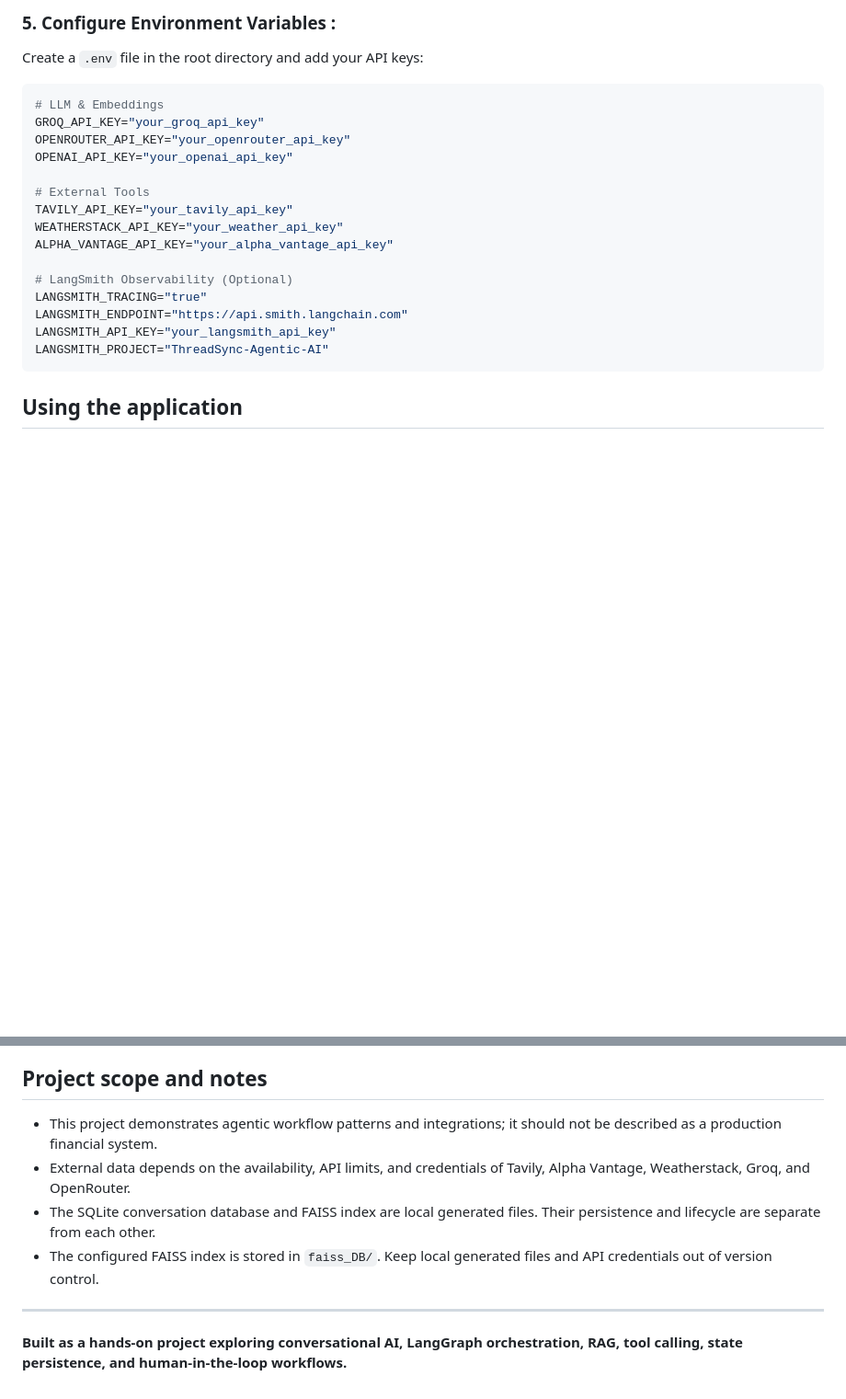
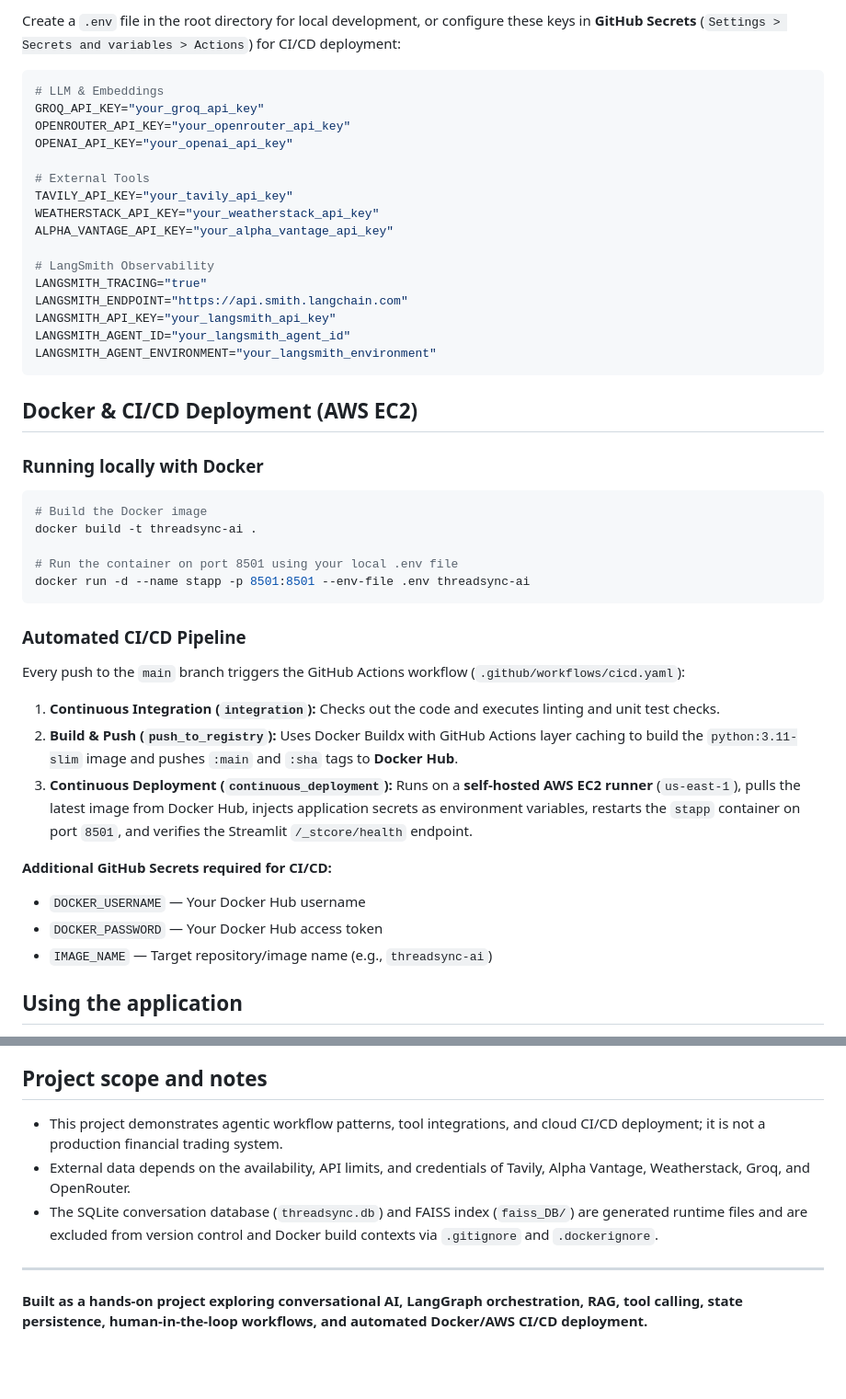
Before and after one commit to shubhamkx34/ThreadSync-AI, a Markdown page: README.md, 2 parts joined by grey strips. Shown at 92% size. Rendered like a GitHub page; blank space fills up the shorter version.

````diff
--- a/README.md
+++ b/README.md
@@ -176,7 +198,5 @@ streamlit run app.py
 
-
-### 5. Configure Environment Variables :
-Create a `.env` file in the root directory and add your API keys:
+Create a `.env` file in the root directory for local development, or configure these keys in **GitHub Secrets** (`Settings > Secrets and variables > Actions`) for CI/CD deployment:
 
 ```env
 # LLM & Embeddings
@@ -186,15 +206,41 @@ OPENAI_API_KEY="your_openai_api_key"
 
 # External Tools
 TAVILY_API_KEY="your_tavily_api_key"
-WEATHERSTACK_API_KEY="your_weather_api_key"
+WEATHERSTACK_API_KEY="your_weatherstack_api_key"
 ALPHA_VANTAGE_API_KEY="your_alpha_vantage_api_key"
 
-# LangSmith Observability (Optional)
+# LangSmith Observability
 LANGSMITH_TRACING="true"
 LANGSMITH_ENDPOINT="https://api.smith.langchain.com"
 LANGSMITH_API_KEY="your_langsmith_api_key"
-LANGSMITH_PROJECT="ThreadSync-Agentic-AI"
+LANGSMITH_AGENT_ID="your_langsmith_agent_id"
+LANGSMITH_AGENT_ENVIRONMENT="your_langsmith_environment"
 ```
+
+## Docker & CI/CD Deployment (AWS EC2)
+
+### Running locally with Docker
+
+```bash
+# Build the Docker image
+docker build -t threadsync-ai .
+
+# Run the container on port 8501 using your local .env file
+docker run -d --name stapp -p 8501:8501 --env-file .env threadsync-ai
+```
+
+### Automated CI/CD Pipeline
+
+Every push to the `main` branch triggers the GitHub Actions workflow (`.github/workflows/cicd.yaml`):
+
+1. **Continuous Integration (`integration`):** Checks out the code and executes linting and unit test checks.
+2. **Build & Push (`push_to_registry`):** Uses Docker Buildx with GitHub Actions layer caching to build the `python:3.11-slim` image and pushes `:main` and `:sha` tags to **Docker Hub**.
+3. **Continuous Deployment (`continuous_deployment`):** Runs on a **self-hosted AWS EC2 runner** (`us-east-1`), pulls the latest image from Docker Hub, injects application secrets as environment variables, restarts the `stapp` container on port `8501`, and verifies the Streamlit `/_stcore/health` endpoint.
+
+**Additional GitHub Secrets required for CI/CD:**
+- `DOCKER_USERNAME` — Your Docker Hub username
+- `DOCKER_PASSWORD` — Your Docker Hub access token
+- `IMAGE_NAME` — Target repository/image name (e.g., `threadsync-ai`)
 
 ## Using the application
 
@@ -207,11 +253,10 @@ LANGSMITH_PROJECT="ThreadSync-Agentic-AI"
 
 ## Project scope and notes
 
-- This project demonstrates agentic workflow patterns and integrations; it should not be described as a production financial system.
+- This project demonstrates agentic workflow patterns, tool integrations, and cloud CI/CD deployment; it is not a production financial trading system.
 - External data depends on the availability, API limits, and credentials of Tavily, Alpha Vantage, Weatherstack, Groq, and OpenRouter.
-- The SQLite conversation database and FAISS index are local generated files. Their persistence and lifecycle are separate from each other.
-- The configured FAISS index is stored in `faiss_DB/`. Keep local generated files and API credentials out of version control.
+- The SQLite conversation database (`threadsync.db`) and FAISS index (`faiss_DB/`) are generated runtime files and are excluded from version control and Docker build contexts via `.gitignore` and `.dockerignore`.
 
 ---
 
-**Built as a hands-on project exploring conversational AI, LangGraph orchestration, RAG, tool calling, state persistence, and human-in-the-loop workflows.**
+**Built as a hands-on project exploring conversational AI, LangGraph orchestration, RAG, tool calling, state persistence, human-in-the-loop workflows, and automated Docker/AWS CI/CD deployment.**
````
Also changed, not shown: other parts of README.md (+33 -11 lines).
